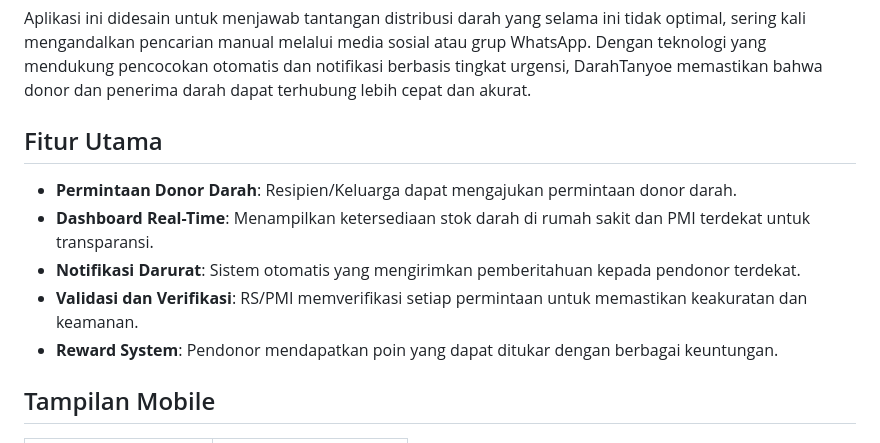
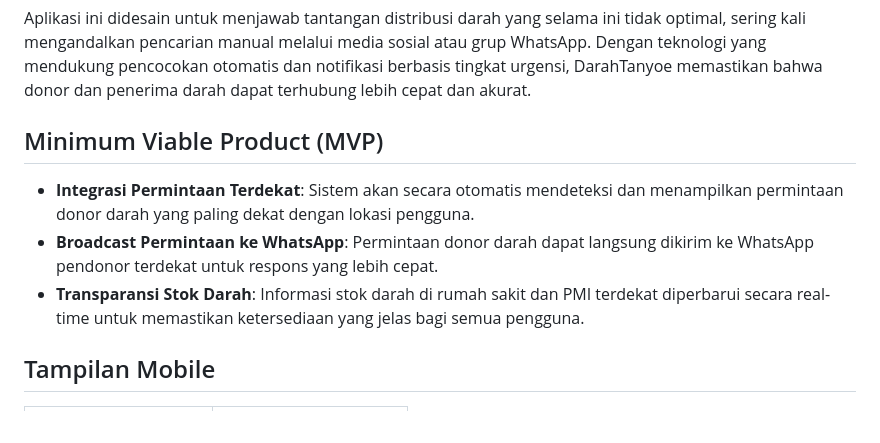
Before and after one commit to MuhammadBintang27/DarahTanyoe_App, a Markdown page: README.md, the part around the change. Drawn GitHub-style.

```diff
--- a/README.md
+++ b/README.md
@@ -7,12 +7,10 @@ DarahTanyoe adalah platform inovatif berbasis mobile dan web yang menghubungkan
 
 Aplikasi ini didesain untuk menjawab tantangan distribusi darah yang selama ini tidak optimal, sering kali mengandalkan pencarian manual melalui media sosial atau grup WhatsApp. Dengan teknologi yang mendukung pencocokan otomatis dan notifikasi berbasis tingkat urgensi, DarahTanyoe memastikan bahwa donor dan penerima darah dapat terhubung lebih cepat dan akurat.
 
-## Fitur Utama
-- **Permintaan Donor Darah**: Resipien/Keluarga dapat mengajukan permintaan donor darah.
-- **Dashboard Real-Time**: Menampilkan ketersediaan stok darah di rumah sakit dan PMI terdekat untuk transparansi.
-- **Notifikasi Darurat**: Sistem otomatis yang mengirimkan pemberitahuan kepada pendonor terdekat.
-- **Validasi dan Verifikasi**: RS/PMI memverifikasi setiap permintaan untuk memastikan keakuratan dan keamanan.
-- **Reward System**: Pendonor mendapatkan poin yang dapat ditukar dengan berbagai keuntungan.
+## Minimum Viable Product (MVP)
+- **Integrasi Permintaan Terdekat**: Sistem akan secara otomatis mendeteksi dan menampilkan permintaan donor darah yang paling dekat dengan lokasi pengguna.
+- **Broadcast Permintaan ke WhatsApp**: Permintaan donor darah dapat langsung dikirim ke WhatsApp pendonor terdekat untuk respons yang lebih cepat.
+- **Transparansi Stok Darah**: Informasi stok darah di rumah sakit dan PMI terdekat diperbarui secara real-time untuk memastikan ketersediaan yang jelas bagi semua pengguna.
 
 ## Tampilan Mobile
 
```
